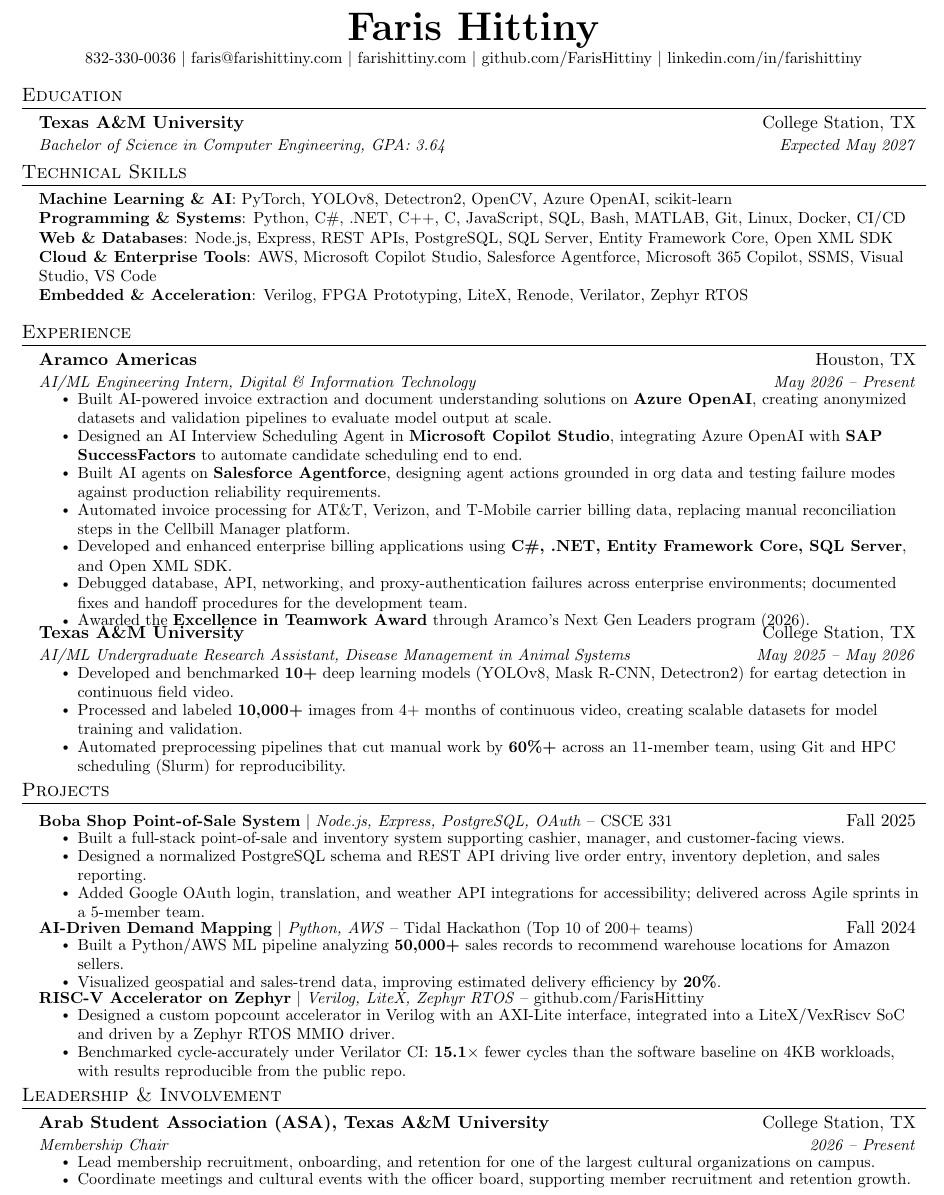
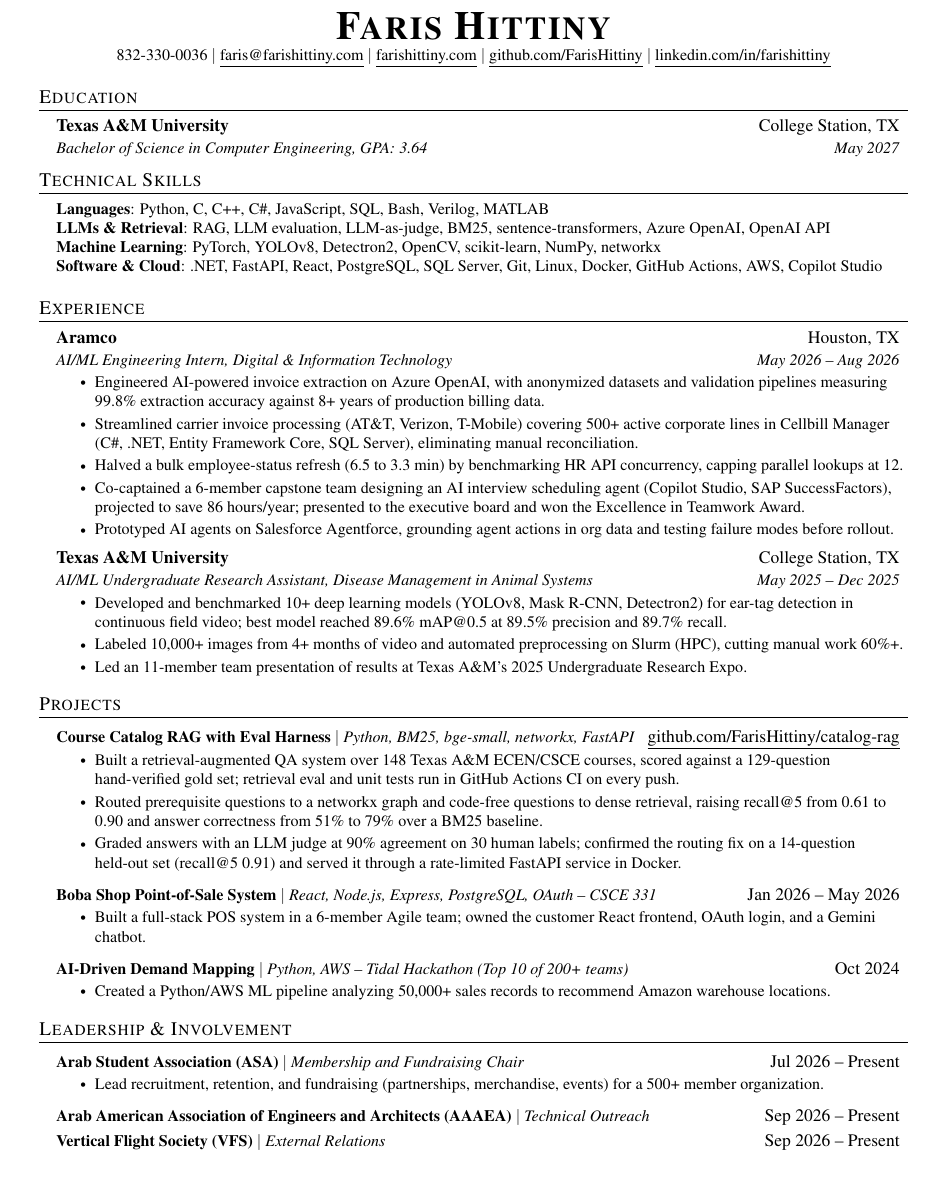
Before and after one commit to FarisHittiny/personal-website, a LaTeX CV (resume/src/Faris_Hittiny_Resume.tex): part of the page, cut at the place of the change. Compiled offline with pdfLaTeX.

Commit message:
Update resume PDF, senior year, lead Aramco section with AI extraction work
Co-Authored-By: Claude Opus 5.5 <noreply@anthropic.com>
Claude-Session: https://claude.ai/code/session_014a13abDUBs5BYGdKPBM5dJ

```diff
--- a/resume/src/Faris_Hittiny_Resume.tex
+++ b/resume/src/Faris_Hittiny_Resume.tex
@@ -87,98 +51,83 @@
 \begin{center}
     \textbf{\Huge \scshape Faris Hittiny} \\ \vspace{1pt}
-    \small 832-330-0036 $|$ \href{mailto:faris@farishittiny.com}{faris@farishittiny.com} $|$
-    \href{https://farishittiny.com}{farishittiny.com} $|$
-    \href{https://github.com/FarisHittiny}{github.com/FarisHittiny} $|$
-    \href{https://linkedin.com/in/farishittiny}{linkedin.com/in/farishittiny}
+    \small 832-330-0036 $|$ \href{mailto:faris@farishittiny.com}{\underline{faris@farishittiny.com}} $|$
+    \href{https://farishittiny.com}{\underline{farishittiny.com}} $|$
+    \href{https://github.com/FarisHittiny}{\underline{github.com/FarisHittiny}} $|$
+    \href{https://linkedin.com/in/farishittiny}{\underline{linkedin.com/in/farishittiny}}
 \end{center}
 
-%-----------EDUCATION-----------
 \section{Education}
   \resumeSubHeadingListStart
     \resumeSubheading
       {Texas A\&M University}{College Station, TX}
-      {Bachelor of Science in Computer Engineering, GPA: 3.64}{Expected May 2027}
+      {Bachelor of Science in Computer Engineering, GPA: 3.64}{May 2027}
   \resumeSubHeadingListEnd
 
-%-----------TECHNICAL SKILLS-----------
 \section{Technical Skills}
  \begin{itemize}[leftmargin=0.15in, label={}]
     \small{\item{
-     \textbf{Machine Learning \& AI}{: PyTorch, YOLOv8, Detectron2, OpenCV, Azure OpenAI, scikit-learn} \\
-     \textbf{Programming \& Systems}{: Python, C\#, .NET, C++, C, JavaScript, SQL, Bash, MATLAB, Git, Linux, Docker, CI/CD} \\
-     \textbf{Web \& Databases}{: Node.js, Express, REST APIs, PostgreSQL, SQL Server, Entity Framework Core, Open XML SDK} \\
-     \textbf{Cloud \& Enterprise Tools}{: AWS, Microsoft Copilot Studio, Salesforce Agentforce, Microsoft 365 Copilot, SSMS, Visual Studio, VS Code} \\
-     \textbf{Embedded \& Acceleration}{: Verilog, FPGA Prototyping, LiteX, Renode, Verilator, Zephyr RTOS}
+     \textbf{Languages}{: Python, C, C++, C\#, JavaScript, SQL, Bash, Verilog, MATLAB} \\
+     \textbf{LLMs \& Retrieval}{: RAG, LLM evaluation, LLM-as-judge, BM25, sentence-transformers, Azure OpenAI, OpenAI API} \\
+     \textbf{Machine Learning}{: PyTorch, YOLOv8, Detectron2, OpenCV, scikit-learn, NumPy, networkx} \\
+     \textbf{Software \& Cloud}{: .NET, FastAPI, React, PostgreSQL, SQL Server, Git, Linux, Docker, GitHub Actions, AWS, Copilot Studio}
     }}
  \end{itemize}
 
-
-%-----------EXPERIENCE-----------
 \section{Experience}
   \resumeSubHeadingListStart
-
     \resumeSubheading
-      {Aramco Americas}{Houston, TX}
-      {AI/ML Engineering Intern, Digital \& Information Technology}{May 2026 -- Present}
+      {Aramco}{Houston, TX}
+      {AI/ML Engineering Intern, Digital \& Information Technology}{May 2026 -- Aug 2026}
       \resumeItemListStart
-        \resumeItem{Built AI-powered invoice extraction and document understanding solutions on \textbf{Azure OpenAI}, creating anonymized datasets and validation pipelines to evaluate model output at scale.}
-        \resumeItem{Designed an AI Interview Scheduling Agent in \textbf{Microsoft Copilot Studio}, integrating Azure OpenAI with \textbf{SAP SuccessFactors} to automate candidate scheduling end to end.}
-        \resumeItem{Built AI agents on \textbf{Salesforce Agentforce}, designing agent actions grounded in org data and testing failure modes against production reliability requirements.}
-        \resumeItem{Automated invoice processing for AT\&T, Verizon, and T-Mobile carrier billing data, replacing manual reconciliation steps in the Cellbill Manager platform.}
-        \resumeItem{Developed and enhanced enterprise billing applications using \textbf{C\#, .NET, Entity Framework Core, SQL Server}, and Open XML SDK.}
-        \resumeItem{Debugged database, API, networking, and proxy-authentication failures across enterprise environments; documented fixes and handoff procedures for the development team.}
-        \resumeItem{Awarded the \textbf{Excellence in Teamwork Award} through Aramco's Next Gen Leaders program (2026).}
+        \resumeItem{Engineered AI-powered invoice extraction on Azure OpenAI, with anonymized datasets and validation pipelines measuring 99.8\% extraction accuracy against 8+ years of production billing data.}
+        \resumeItem{Streamlined carrier invoice processing (AT\&T, Verizon, T-Mobile) covering 500+ active corporate lines in Cellbill Manager (C\#, .NET, Entity Framework Core, SQL Server), eliminating manual reconciliation.}
+        \resumeItem{Halved a bulk employee-status refresh (6.5 to 3.3 min) by benchmarking HR API concurrency, capping parallel lookups at 12.}
+        \resumeItem{Co-captained a 6-member capstone team designing an AI interview scheduling agent (Copilot Studio, SAP SuccessFactors), projected to save 86 hours/year; presented to the executive board and won the Excellence in Teamwork Award.}
+        \resumeItem{Prototyped AI agents on Salesforce Agentforce, grounding agent actions in org data and testing failure modes before rollout.}
       \resumeItemListEnd
 
     \resumeSubheading
       {Texas A\&M University}{College Station, TX}
-      {AI/ML Undergraduate Research Assistant, Disease Management in Animal Systems}{May 2025 -- May 2026}
+      {AI/ML Undergraduate Research Assistant, Disease Management in Animal Systems}{May 2025 -- Dec 2025}
       \resumeItemListStart
-        \resumeItem{Developed and benchmarked \textbf{10+} deep learning models (YOLOv8, Mask R-CNN, Detectron2) for eartag detection in continuous field video.}
-        \resumeItem{Processed and labeled \textbf{10,000+} images from 4+ months of continuous video, creating scalable datasets for model training and validation.}
-        \resumeItem{Automated preprocessing pipelines that cut manual work by \textbf{60\%+} across an 11-member team, using Git and HPC scheduling (Slurm) for reproducibility.}
-      \resumeItemListEnd
-
-  \resumeSubHeadingListEnd
-
-%-----------PROJECTS-----------
-\section{Projects}
-    \resumeSubHeadingListStart
-
-      \resumeProjectHeading
-          {\textbf{Boba Shop Point-of-Sale System} $|$ \emph{Node.js, Express, PostgreSQL, OAuth} -- CSCE 331}{Fall 2025}
-          \resumeItemListStart
-            \resumeItem{Built a full-stack point-of-sale and inventory system supporting cashier, manager, and customer-facing views.}
-            \resumeItem{Designed a normalized PostgreSQL schema and REST API driving live order entry, inventory depletion, and sales reporting.}
-            \resumeItem{Added Google OAuth login, translation, and weather API integrations for accessibility; delivered across Agile sprints in a 5-member team.}
-          \resumeItemListEnd
-
-      \resumeProjectHeading
-          {\textbf{AI-Driven Demand Mapping} $|$ \emph{Python, AWS} -- Tidal Hackathon (Top 10 of 200+ teams)}{Fall 2024}
-          \resumeItemListStart
-            \resumeItem{Built a Python/AWS ML pipeline analyzing \textbf{50,000+} sales records to recommend warehouse locations for Amazon sellers.}
-            \resumeItem{Visualized geospatial and sales-trend data, improving estimated delivery efficiency by \textbf{20\%}.}
-          \resumeItemListEnd
-
-      \resumeProjectHeading
-          {\textbf{RISC-V Accelerator on Zephyr} $|$ \emph{Verilog, LiteX, Zephyr RTOS} -- \href{https://github.com/FarisHittiny}{github.com/FarisHittiny}}{}
-          \resumeItemListStart
-            \resumeItem{Designed a custom popcount accelerator in Verilog with an AXI-Lite interface, integrated into a LiteX/VexRiscv SoC and driven by a Zephyr RTOS MMIO driver.}
-            \resumeItem{Benchmarked cycle-accurately under Verilator CI: \textbf{15.1$\times$} fewer cycles than the software baseline on 4KB workloads, with results reproducible from the public repo.}
-          \resumeItemListEnd
-
-    \resumeSubHeadingListEnd
-
-%-----------LEADERSHIP-----------
-\section{Leadership \& Involvement}
-  \resumeSubHeadingListStart
-    \resumeSubheading
-      {Arab Student Association (ASA), Texas A\&M University}{College Station, TX}
-      {Membership Chair}{2026 -- Present}
-      \resumeItemListStart
-        \resumeItem{Lead membership recruitment, onboarding, and retention for one of the largest cultural organizations on campus.}
-        \resumeItem{Coordinate meetings and cultural events with the officer board, supporting member recruitment and retention growth.}
+        \resumeItem{Developed and benchmarked 10+ deep learning models (YOLOv8, Mask R-CNN, Detectron2) for ear-tag detection in continuous field video; best model reached 89.6\% mAP@0.5 at 89.5\% precision and 89.7\% recall.}
+        \resumeItem{Labeled 10,000+ images from 4+ months of video and automated preprocessing on Slurm (HPC), cutting manual work 60\%+.}
+        \resumeItem{Led an 11-member team presentation of results at Texas A\&M's 2025 Undergraduate Research Expo.}
       \resumeItemListEnd
   \resumeSubHeadingListEnd
 
+\section{Projects}
+    \resumeSubHeadingListStart
+      \resumeProjectHeading
+          {\textbf{Course Catalog RAG with Eval Harness} $|$ \emph{Python, BM25, bge-small, networkx, FastAPI}}{\href{https://github.com/FarisHittiny/catalog-rag}{\underline{github.com/FarisHittiny/catalog-rag}}}
+          \resumeItemListStart
+            \resumeItem{Built a retrieval-augmented QA system over 148 Texas A\&M ECEN/CSCE courses, scored against a 129-question hand-verified gold set; retrieval eval and unit tests run in GitHub Actions CI on every push.}
+            \resumeItem{Routed prerequisite questions to a networkx graph and code-free questions to dense retrieval, raising recall@5 from 0.61 to 0.90 and answer correctness from 51\% to 79\% over a BM25 baseline.}
+            \resumeItem{Graded answers with an LLM judge at 90\% agreement on 30 human labels; confirmed the routing fix on a 14-question held-out set (recall@5 0.91) and served it through a rate-limited FastAPI service in Docker.}
+          \resumeItemListEnd
+      \resumeProjectHeading
+          {\textbf{Boba Shop Point-of-Sale System} $|$ \emph{React, Node.js, Express, PostgreSQL, OAuth -- CSCE 331}}{Jan 2026 -- May 2026}
+          \resumeItemListStart
+            \resumeItem{Built a full-stack POS system in a 6-member Agile team; owned the customer React frontend, OAuth login, and a Gemini chatbot.}
+          \resumeItemListEnd
+      \resumeProjectHeading
+          {\textbf{AI-Driven Demand Mapping} $|$ \emph{Python, AWS -- Tidal Hackathon (Top 10 of 200+ teams)}}{Oct 2024}
+          \resumeItemListStart
+            \resumeItem{Created a Python/AWS ML pipeline analyzing 50,000+ sales records to recommend Amazon warehouse locations.}
+          \resumeItemListEnd
+    \resumeSubHeadingListEnd
+
+\section{Leadership \& Involvement}
+  \resumeSubHeadingListStart
+    \resumeProjectHeading
+      {\textbf{Arab Student Association (ASA)} $|$ \emph{Membership and Fundraising Chair}}{Jul 2026 -- Present}
+      \resumeItemListStart
+        \resumeItem{Lead recruitment, retention, and fundraising (partnerships, merchandise, events) for a 500+ member organization.}
+      \resumeItemListEnd
+    \resumeProjectHeading
+      {\textbf{Arab American Association of Engineers and Architects (AAAEA)} $|$ \emph{Technical Outreach}}{Sep 2026 -- Present}
+    \resumeProjectHeading
+      {\textbf{Vertical Flight Society (VFS)} $|$ \emph{External Relations}}{Sep 2026 -- Present}
+  \resumeSubHeadingListEnd
+
 \end{document}
```
Also changed, not shown: resume/src/Faris_Hittiny_Resume.tex (52 more changed lines), 2 other files.
